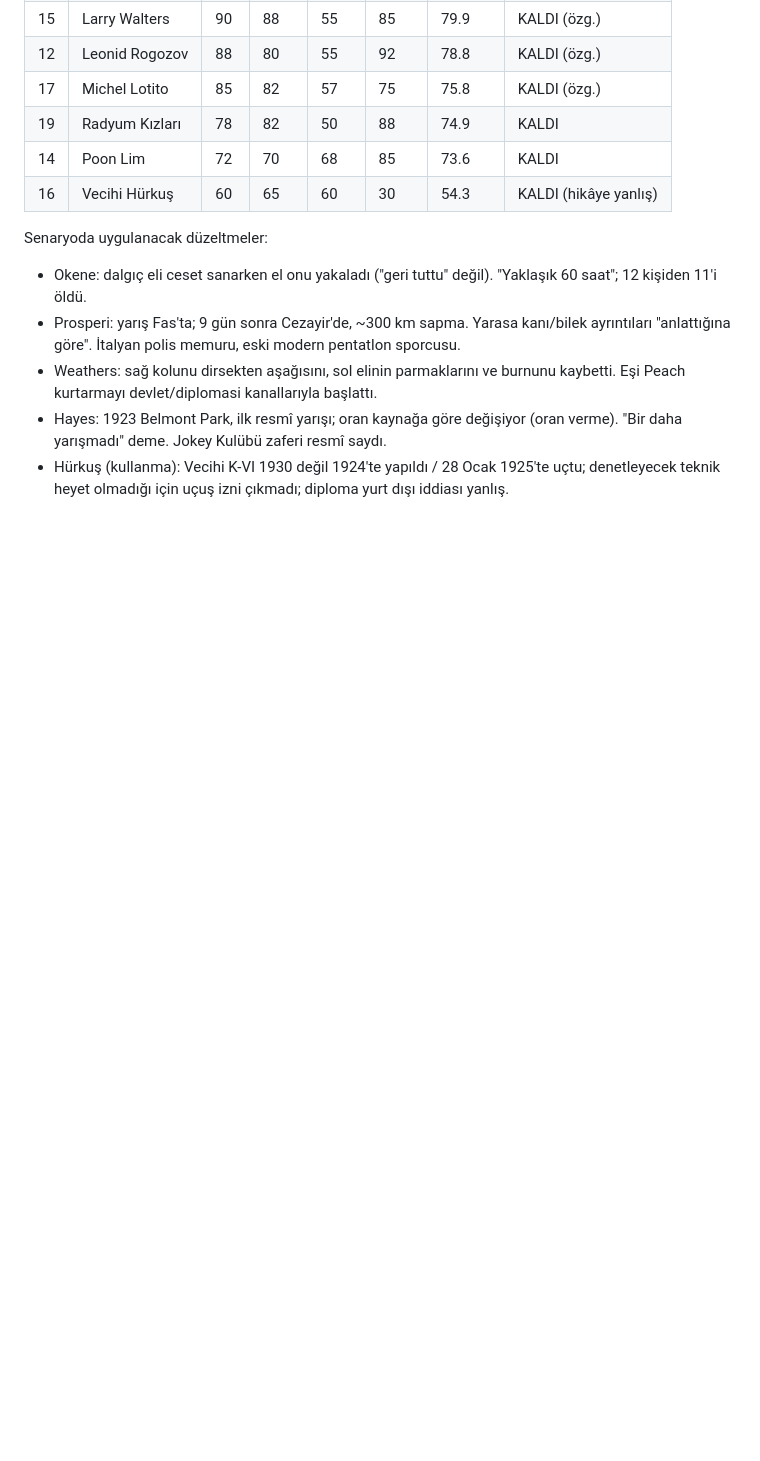
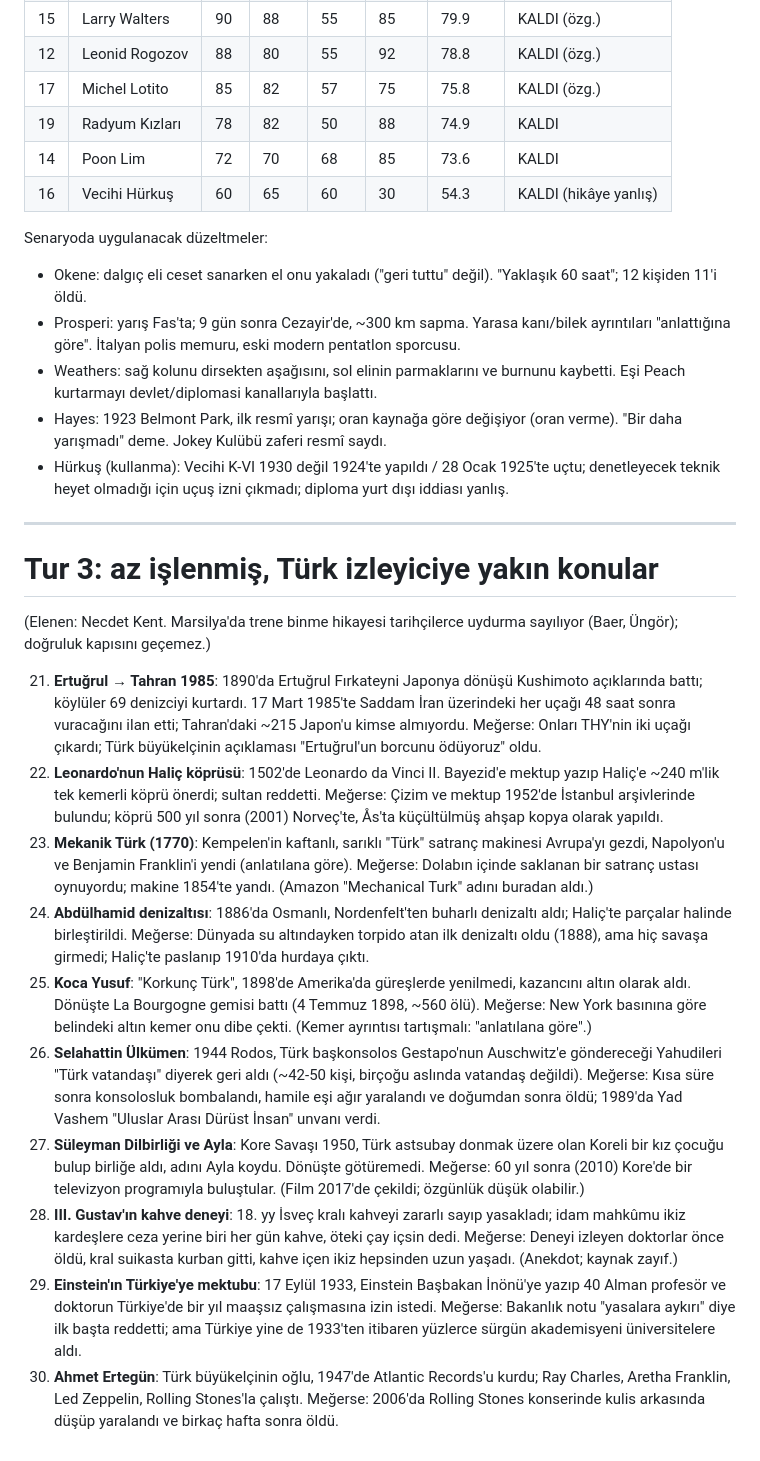
Before and after one commit to osmanadali/megerse-reels, a Markdown page: research/konular-2026-10.md, the part around the change. Drawn GitHub-style; blank space fills up the shorter version.

Commit message:
Tur 3 konu adayları (21-30), hakem bekleniyor
Co-Authored-By: Claude Opus 5.5 <noreply@anthropic.com>
Claude-Session: https://claude.ai/code/session_015fRwUchSpkL45hzLFTNwdU

```diff
--- a/research/konular-2026-10.md
+++ b/research/konular-2026-10.md
@@ -71,3 +71,20 @@ Senaryoda uygulanacak düzeltmeler:
 - Weathers: sağ kolunu dirsekten aşağısını, sol elinin parmaklarını ve burnunu kaybetti. Eşi Peach kurtarmayı devlet/diplomasi kanallarıyla başlattı.
 - Hayes: 1923 Belmont Park, ilk resmî yarışı; oran kaynağa göre değişiyor (oran verme). "Bir daha yarışmadı" deme. Jokey Kulübü zaferi resmî saydı.
 - Hürkuş (kullanma): Vecihi K-VI 1930 değil 1924'te yapıldı / 28 Ocak 1925'te uçtu; denetleyecek teknik heyet olmadığı için uçuş izni çıkmadı; diploma yurt dışı iddiası yanlış.
+
+---
+
+# Tur 3: az işlenmiş, Türk izleyiciye yakın konular
+
+(Elenen: Necdet Kent. Marsilya'da trene binme hikayesi tarihçilerce uydurma sayılıyor (Baer, Üngör); doğruluk kapısını geçemez.)
+
+21. **Ertuğrul → Tahran 1985**: 1890'da Ertuğrul Fırkateyni Japonya dönüşü Kushimoto açıklarında battı; köylüler 69 denizciyi kurtardı. 17 Mart 1985'te Saddam İran üzerindeki her uçağı 48 saat sonra vuracağını ilan etti; Tahran'daki ~215 Japon'u kimse almıyordu. Meğerse: Onları THY'nin iki uçağı çıkardı; Türk büyükelçinin açıklaması "Ertuğrul'un borcunu ödüyoruz" oldu.
+22. **Leonardo'nun Haliç köprüsü**: 1502'de Leonardo da Vinci II. Bayezid'e mektup yazıp Haliç'e ~240 m'lik tek kemerli köprü önerdi; sultan reddetti. Meğerse: Çizim ve mektup 1952'de İstanbul arşivlerinde bulundu; köprü 500 yıl sonra (2001) Norveç'te, Ås'ta küçültülmüş ahşap kopya olarak yapıldı.
+23. **Mekanik Türk (1770)**: Kempelen'in kaftanlı, sarıklı "Türk" satranç makinesi Avrupa'yı gezdi, Napolyon'u ve Benjamin Franklin'i yendi (anlatılana göre). Meğerse: Dolabın içinde saklanan bir satranç ustası oynuyordu; makine 1854'te yandı. (Amazon "Mechanical Turk" adını buradan aldı.)
+24. **Abdülhamid denizaltısı**: 1886'da Osmanlı, Nordenfelt'ten buharlı denizaltı aldı; Haliç'te parçalar halinde birleştirildi. Meğerse: Dünyada su altındayken torpido atan ilk denizaltı oldu (1888), ama hiç savaşa girmedi; Haliç'te paslanıp 1910'da hurdaya çıktı.
+25. **Koca Yusuf**: "Korkunç Türk", 1898'de Amerika'da güreşlerde yenilmedi, kazancını altın olarak aldı. Dönüşte La Bourgogne gemisi battı (4 Temmuz 1898, ~560 ölü). Meğerse: New York basınına göre belindeki altın kemer onu dibe çekti. (Kemer ayrıntısı tartışmalı: "anlatılana göre".)
+26. **Selahattin Ülkümen**: 1944 Rodos, Türk başkonsolos Gestapo'nun Auschwitz'e göndereceği Yahudileri "Türk vatandaşı" diyerek geri aldı (~42-50 kişi, birçoğu aslında vatandaş değildi). Meğerse: Kısa süre sonra konsolosluk bombalandı, hamile eşi ağır yaralandı ve doğumdan sonra öldü; 1989'da Yad Vashem "Uluslar Arası Dürüst İnsan" unvanı verdi.
+27. **Süleyman Dilbirliği ve Ayla**: Kore Savaşı 1950, Türk astsubay donmak üzere olan Koreli bir kız çocuğu bulup birliğe aldı, adını Ayla koydu. Dönüşte götüremedi. Meğerse: 60 yıl sonra (2010) Kore'de bir televizyon programıyla buluştular. (Film 2017'de çekildi; özgünlük düşük olabilir.)
+28. **III. Gustav'ın kahve deneyi**: 18. yy İsveç kralı kahveyi zararlı sayıp yasakladı; idam mahkûmu ikiz kardeşlere ceza yerine biri her gün kahve, öteki çay içsin dedi. Meğerse: Deneyi izleyen doktorlar önce öldü, kral suikasta kurban gitti, kahve içen ikiz hepsinden uzun yaşadı. (Anekdot; kaynak zayıf.)
+29. **Einstein'ın Türkiye'ye mektubu**: 17 Eylül 1933, Einstein Başbakan İnönü'ye yazıp 40 Alman profesör ve doktorun Türkiye'de bir yıl maaşsız çalışmasına izin istedi. Meğerse: Bakanlık notu "yasalara aykırı" diye ilk başta reddetti; ama Türkiye yine de 1933'ten itibaren yüzlerce sürgün akademisyeni üniversitelere aldı.
+30. **Ahmet Ertegün**: Türk büyükelçinin oğlu, 1947'de Atlantic Records'u kurdu; Ray Charles, Aretha Franklin, Led Zeppelin, Rolling Stones'la çalıştı. Meğerse: 2006'da Rolling Stones konserinde kulis arkasında düşüp yaralandı ve birkaç hafta sonra öldü.
```
